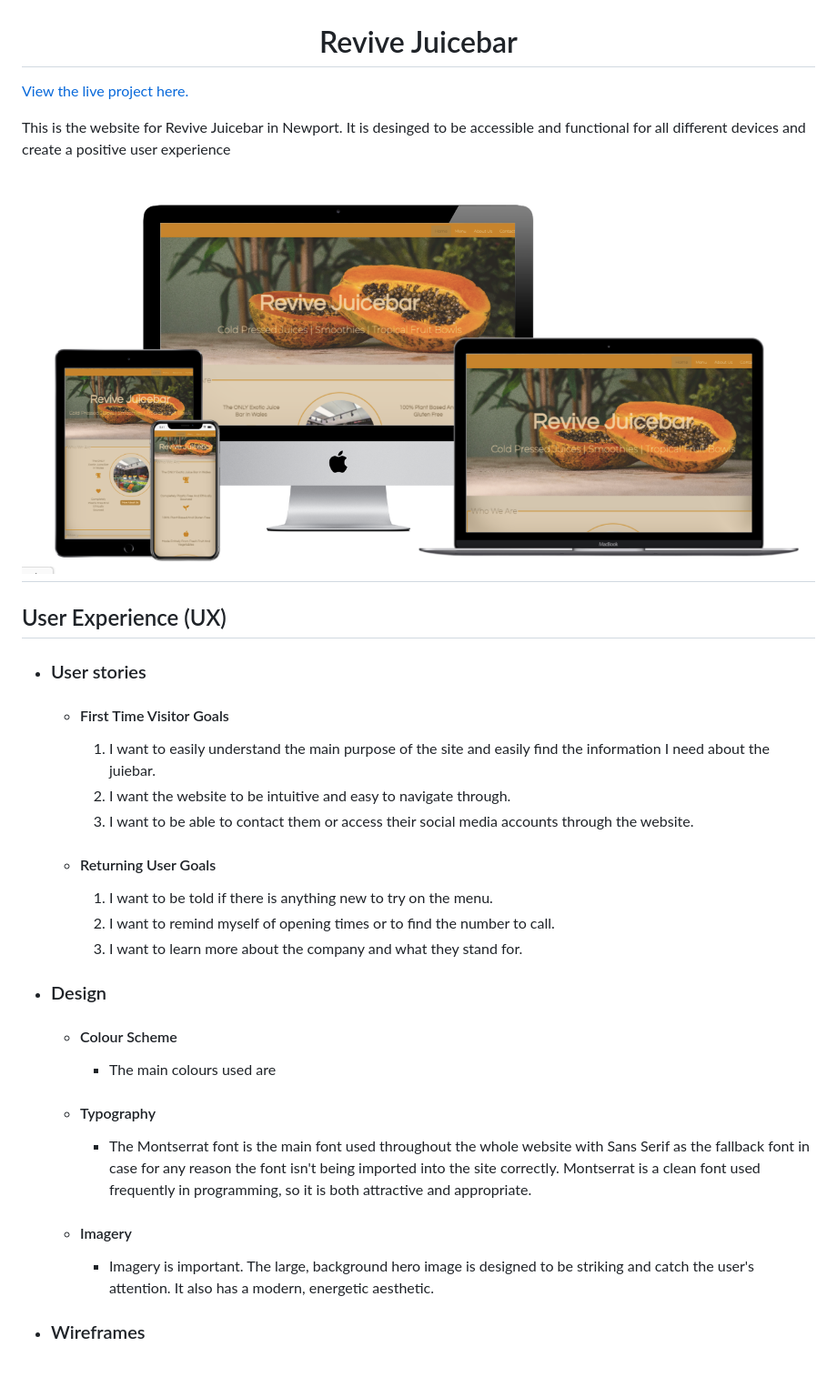
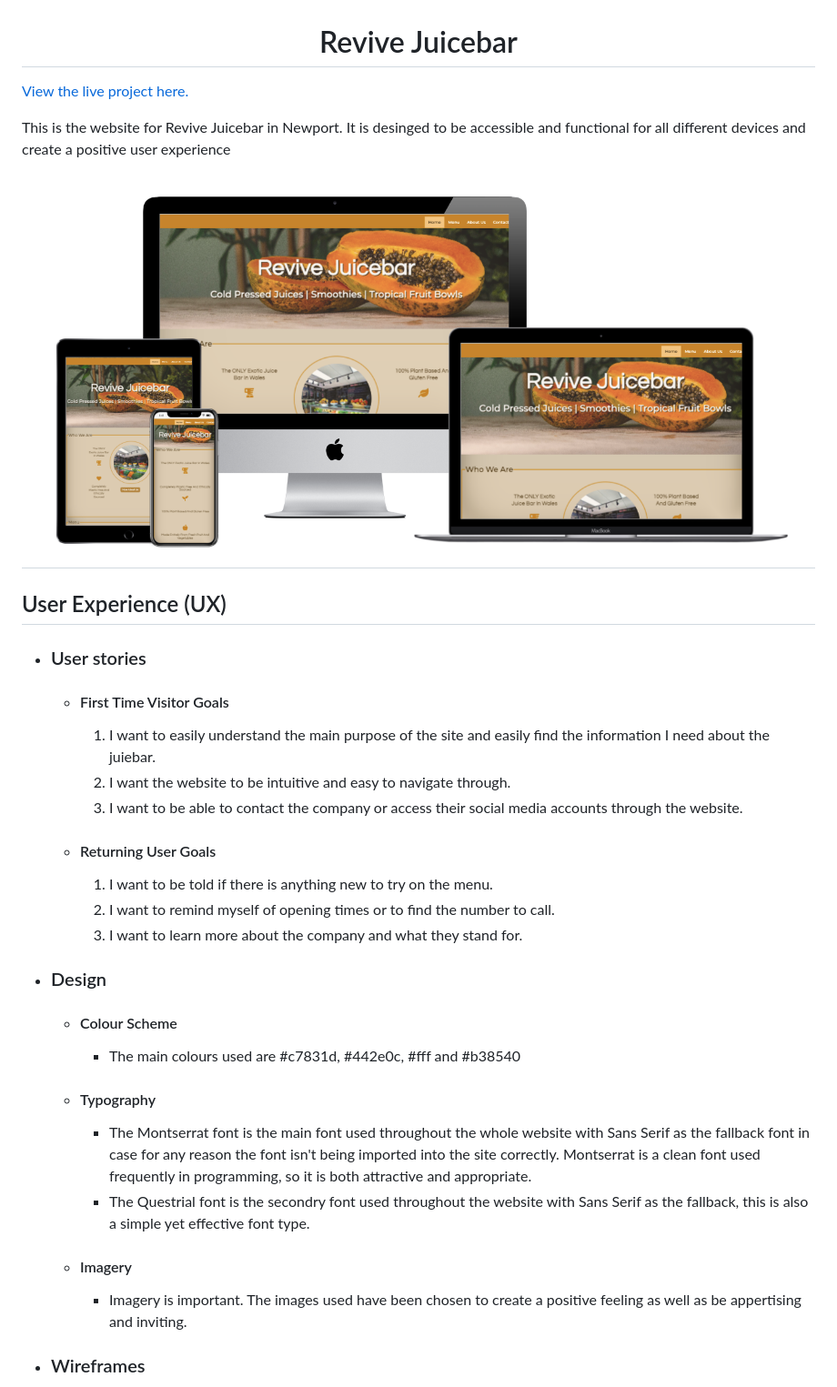
Before and after one commit to rebeccoder/milestone-project-one, a Markdown page: README.md, the part around the change printed below. Shown: that part at 91% size. GitHub-like rendering; pictures changed too: assets/images/mockup-webpage.png (added); blank space fills up the shorter version.

Commit message:
completed README file

```diff
--- a/README.md
+++ b/README.md
@@ -14,7 +14,7 @@ This is the website for Revive Juicebar in Newport. It is desinged to be accessi
 
         1. I want to easily understand the main purpose of the site and easily find the information I need about the juiebar.
         2. I want the website to be intuitive and easy to navigate through.
-        3. I want to be able to contact them or access their social media accounts through the website.
+        3. I want to be able to contact the company or access their social media accounts through the website.
 
     -   #### Returning User Goals
         1. I want to be told if there is anything new to try on the menu.
@@ -24,10 +24,17 @@ This is the website for Revive Juicebar in Newport. It is desinged to be accessi
 -   ### Design
     -   #### Colour Scheme
         -   The main colours used are
+        #c7831d,
+        #442e0c,
+        #fff
+        and #b38540
+
+
     -   #### Typography
         -   The Montserrat font is the main font used throughout the whole website with Sans Serif as the fallback font in case for any reason the font isn't being imported into the site correctly. Montserrat is a clean font used frequently in programming, so it is both attractive and appropriate.
+        -   The Questrial font is the secondry font used throughout the  website with Sans Serif as the fallback, this is also a simple yet effective font type.
     -   #### Imagery
-        -   Imagery is important. The large, background hero image is designed to be striking and catch the user's attention. It also has a modern, energetic aesthetic.
+        -   Imagery is important. The images used have been chosen to create a positive feeling as well as be appertising and inviting.
 
 *   ### Wireframes
 
```
Also changed, not shown: other parts of README.md (+27 -13 lines).
